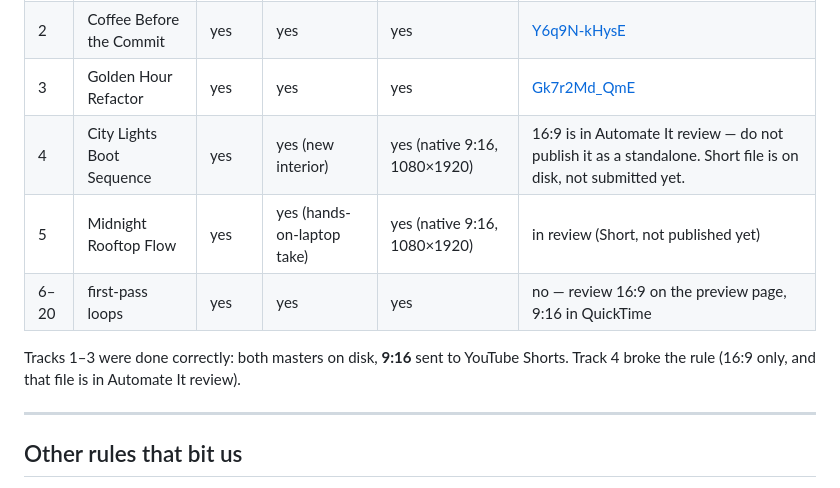
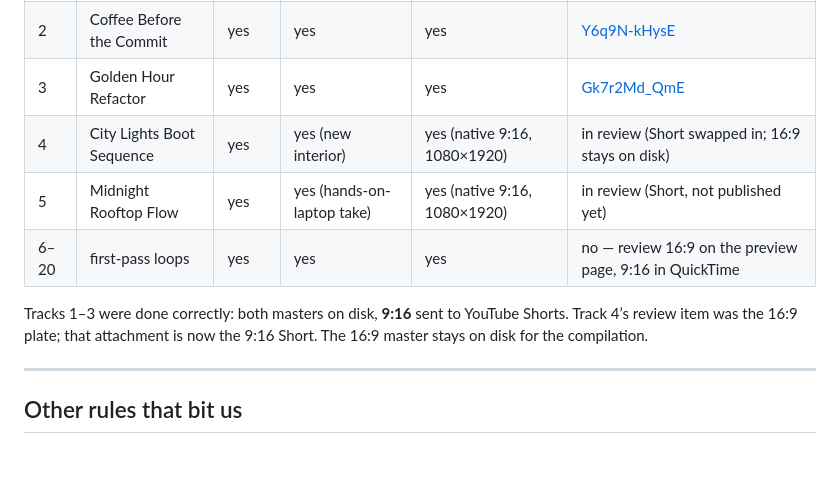
Before and after one commit to workingdevshero/lofi, a Markdown page: PRODUCTION.md, the part around the change. GitHub-like rendering; blank space fills up the shorter version.

Commit message:
Track 4: Automate It review item is the 9:16 Short.
The 16:9 plate stays on disk for the compilation.

```diff
--- a/PRODUCTION.md
+++ b/PRODUCTION.md
@@ -74,11 +74,11 @@ open -a "QuickTime Player" videos/loops/NN-slug-loop-9x16.mp4
 | 1 | Cape On, IDE Open | yes | yes | yes | [0t7yv7dCNvQ](https://www.youtube.com/watch?v=0t7yv7dCNvQ) |
 | 2 | Coffee Before the Commit | yes | yes | yes | [Y6q9N-kHysE](https://www.youtube.com/watch?v=Y6q9N-kHysE) |
 | 3 | Golden Hour Refactor | yes | yes | yes | [Gk7r2Md_QmE](https://www.youtube.com/watch?v=Gk7r2Md_QmE) |
-| 4 | City Lights Boot Sequence | yes | yes (new interior) | yes (native 9:16, 1080×1920) | 16:9 is in Automate It review — do not publish it as a standalone. Short file is on disk, not submitted yet. |
+| 4 | City Lights Boot Sequence | yes | yes (new interior) | yes (native 9:16, 1080×1920) | in review (Short swapped in; 16:9 stays on disk) |
 | 5 | Midnight Rooftop Flow | yes | yes (hands-on-laptop take) | yes (native 9:16, 1080×1920) | in review (Short, not published yet) |
 | 6–20 | first-pass loops | yes | yes | yes | no — review 16:9 on the preview page, 9:16 in QuickTime |
 
-Tracks 1–3 were done correctly: both masters on disk, **9:16** sent to YouTube Shorts. Track 4 broke the rule (16:9 only, and that file is in Automate It review).
+Tracks 1–3 were done correctly: both masters on disk, **9:16** sent to YouTube Shorts. Track 4’s review item was the 16:9 plate; that attachment is now the 9:16 Short. The 16:9 master stays on disk for the compilation.
 
 ---
 
```
